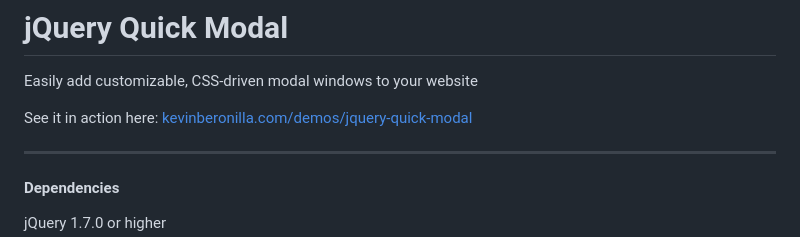
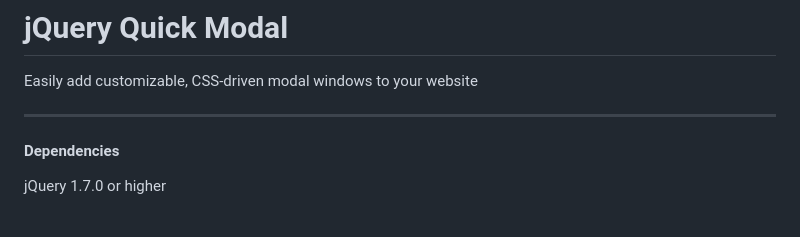
Before and after one commit to kevinberonilla/jquery-quick-modal, a Markdown page: README.md, the part around the change. GitHub-like rendering; blank space fills up the shorter version.

```diff
--- a/README.md
+++ b/README.md
@@ -1,7 +1,5 @@
 # jQuery Quick Modal
 Easily add customizable, CSS-driven modal windows to your website
-
-See it in action here: <a href="http://kevinberonilla.com/demos/jquery-quick-modal">kevinberonilla.com/demos/jquery-quick-modal</a>
 
 ---
 
```
